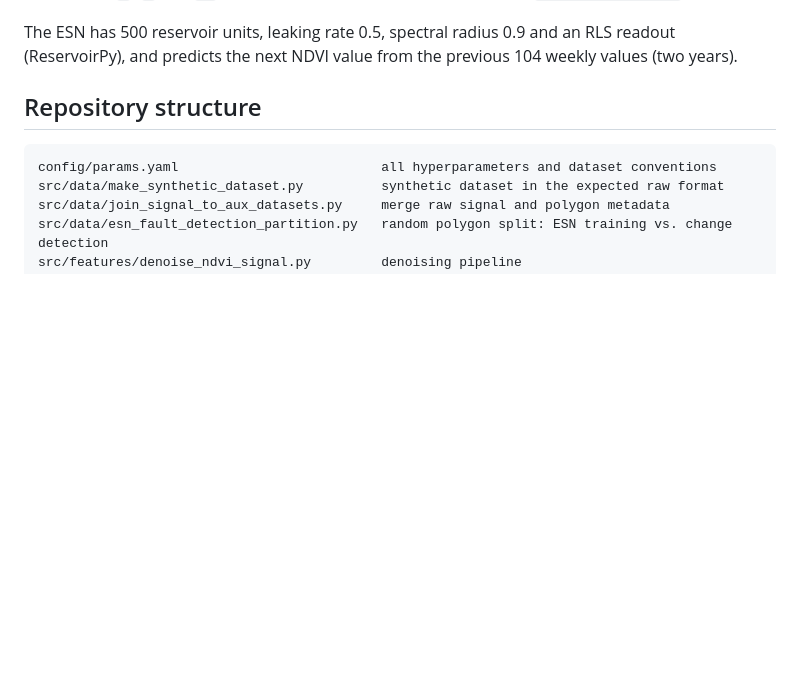
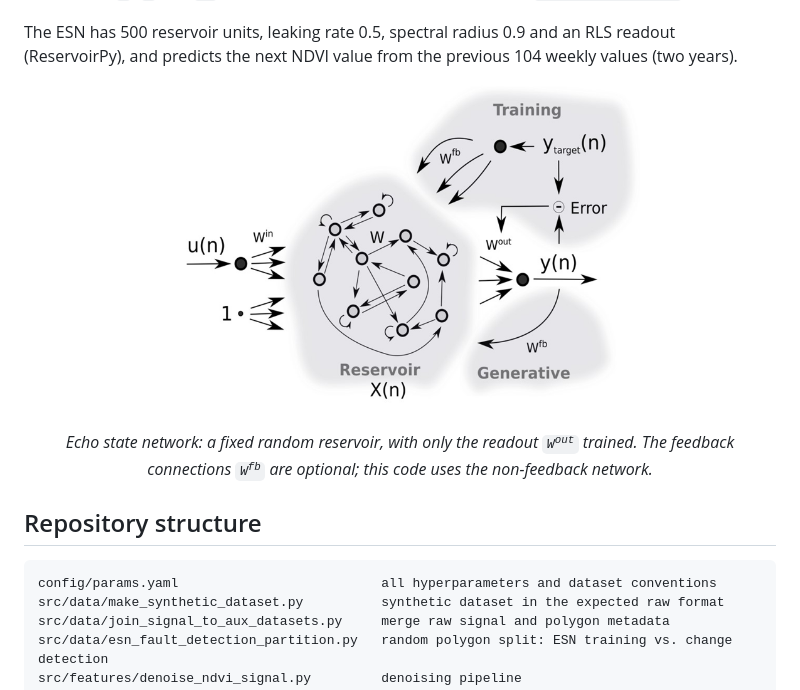
Before and after one commit to tcouso/edfa-neurips-2024, a Markdown page: README.md, the part around the change. Drawn GitHub-style; pictures changed too: assets/esn-architecture.png (added); blank space fills up the shorter version.

Commit message:
Add ESN architecture figure to README

```diff
--- a/README.md
+++ b/README.md
@@ -18,6 +18,12 @@ For each pixel:
 A polygon is labelled as changed if the fraction of flagged pixels is at least a voting threshold `th`. The parameters `N`, `k` and `th` are selected by grid search over F1-score (`config/params.yaml`).
 
 The ESN has 500 reservoir units, leaking rate 0.5, spectral radius 0.9 and an RLS readout (ReservoirPy), and predicts the next NDVI value from the previous 104 weekly values (two years).
+
+<p align="center">
+  <img src="assets/esn-architecture.png" width="480" alt="Echo state network architecture">
+</p>
+
+<p align="center"><em>Echo state network: a fixed random reservoir, with only the readout <code>W<sup>out</sup></code> trained. The feedback connections <code>W<sup>fb</sup></code> are optional; this code uses the non-feedback network.</em></p>
 
 ## Repository structure
 
```
